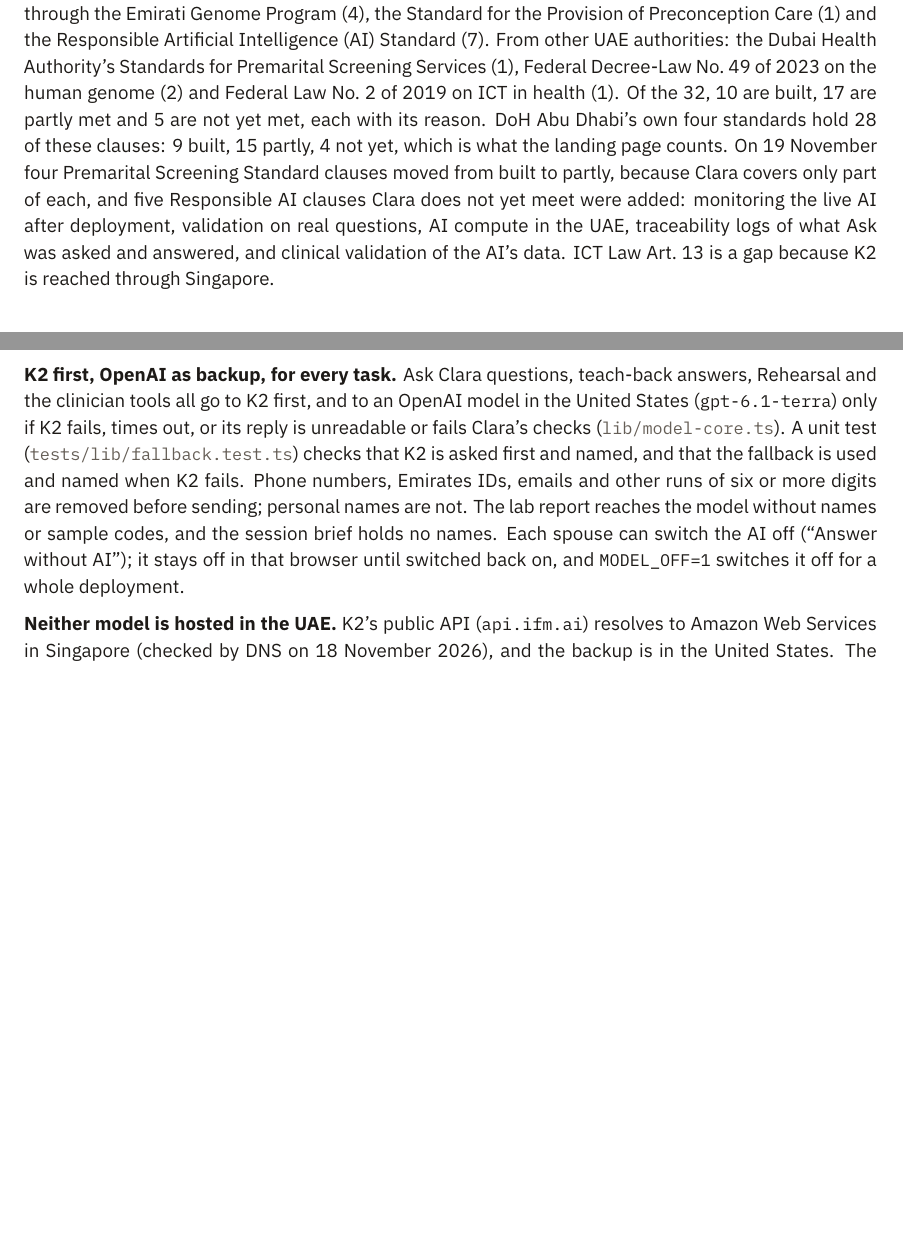
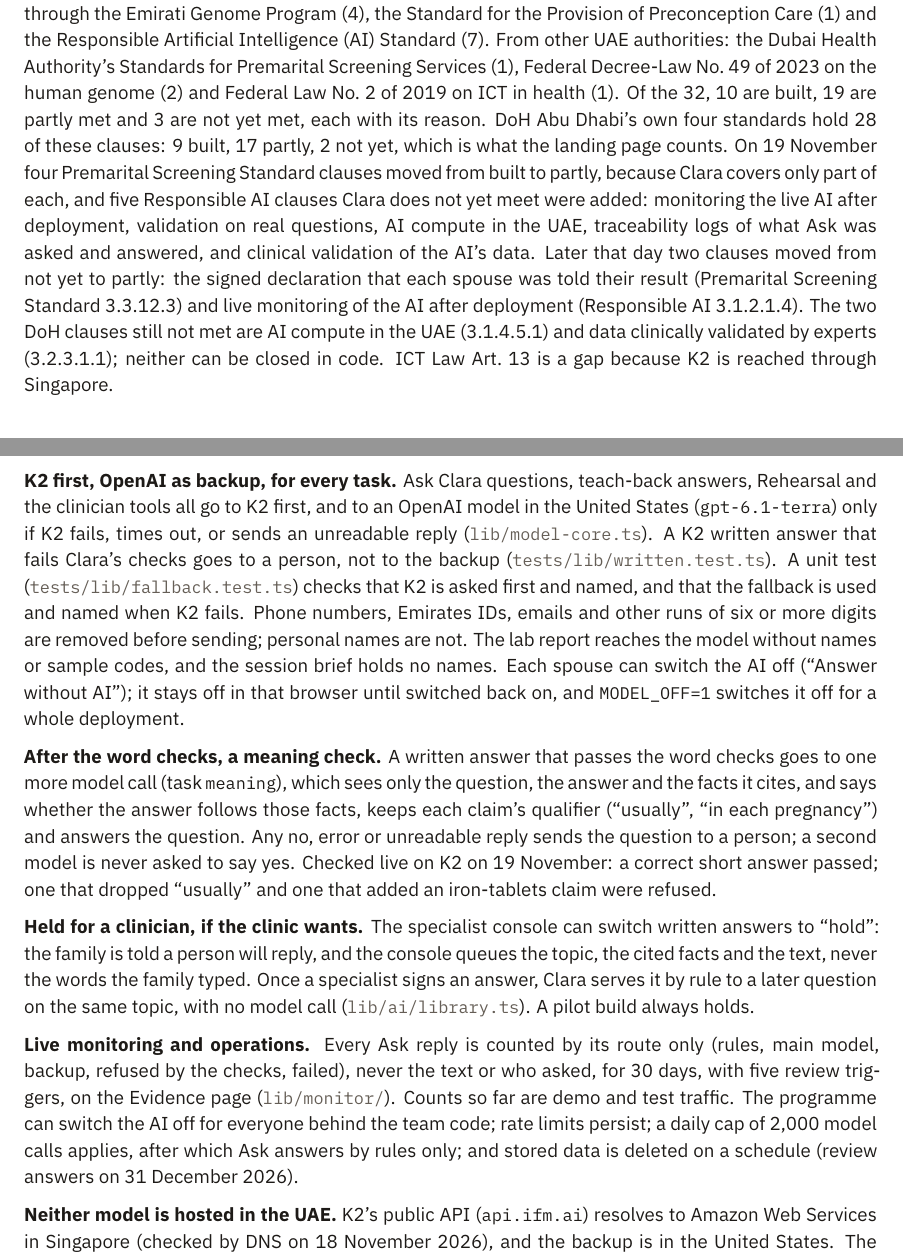
Before and after one commit to PraveenAShukla/clara, a LaTeX document (docs-src/clara-technical-documentation.tex): two parts of pages 7 and 18 of 28, joined at a grey line, cut so that both start at the same text, the shorter picture padded with empty space. Compiled offline with XeLaTeX.

Commit message:
Technical documentation 1.4 and project page: final figures at app 8b2bb18 (1,053 tests, 940 sentences, DoH 9/17/2, ten AI tasks); backup only when K2 does not answer; meaning check, review queue, monitoring

```diff
--- a/docs-src/clara-technical-documentation.tex
+++ b/docs-src/clara-technical-documentation.tex
@@ -94,7 +94,7 @@
 \renewcommand{\headrulewidth}{0.4pt}
 \renewcommand{\headrule}{{\color{rule}\hrule width\headwidth height\headrulewidth}}
 \fancyhead[L]{\footnotesize\color{muted}Clara · Technical documentation}
-\fancyhead[R]{\footnotesize\color{muted}Version 1.3 · 19 November 2026}
+\fancyhead[R]{\footnotesize\color{muted}Version 1.4 · 19 November 2026}
 \fancyfoot[L]{\footnotesize\color{muted}Future Health Digital Innovation Challenge · Problem Statement 03 · Team parallelparadox}
 \fancyfoot[R]{\footnotesize\color{muted}Page \thepage\ of \pageref*{LastPage}}
 \fancypagestyle{plain}{}
@@ -270,5 +270,5 @@
 \midrule
-\textbf{9 of 28} & clauses of DoH Abu Dhabi's own standards built today; 15 partly, 4 not yet (32 UAE clauses in all: 10 built, 17 partly, 5 not yet)\\
+\textbf{9 of 28} & clauses of DoH Abu Dhabi's own standards built today; 17 partly, 2 not yet (32 UAE clauses in all: 10 built, 19 partly, 3 not yet)\\
 \bottomrule
 \end{xltabular}}
 
@@ -360,13 +360,16 @@
 Individuals with Genetic Variants Detected through the Emirati Genome Program (4), the Standard for the Provision of
 Preconception Care (1) and the Responsible Artificial Intelligence (AI) Standard (7). From other UAE authorities: the
 Dubai Health Authority's Standards for Premarital Screening Services (1), Federal Decree-Law No.~49 of 2023 on the human
-genome (2) and Federal Law No.~2 of 2019 on ICT in health (1). Of the 32, 10 are built, 17 are partly met and 5 are not
-yet met, each with its reason. DoH Abu Dhabi's own four standards hold 28 of these clauses: 9 built, 15 partly, 4 not
+genome (2) and Federal Law No.~2 of 2019 on ICT in health (1). Of the 32, 10 are built, 19 are partly met and 3 are not
+yet met, each with its reason. DoH Abu Dhabi's own four standards hold 28 of these clauses: 9 built, 17 partly, 2 not
 yet, which is what the landing page counts. On 19 November four Premarital Screening Standard clauses moved from built
 to partly, because Clara covers only part of each, and five Responsible AI clauses Clara does not yet meet were added:
 monitoring the live AI after deployment, validation on real questions, AI compute in the UAE, traceability logs of
-what Ask was asked and answered, and clinical validation of the AI's data. ICT Law Art.~13 is a gap because K2 is
-reached through Singapore.
+what Ask was asked and answered, and clinical validation of the AI's data. Later that day two clauses moved from not yet
+to partly: the signed declaration that each spouse was told their result (Premarital Screening Standard 3.3.12.3) and
+live monitoring of the AI after deployment (Responsible AI 3.1.2.1.4). The two DoH clauses still not met are AI compute
+in the UAE (3.1.4.5.1) and data clinically validated by experts (3.2.3.1.1); neither can be closed in code. ICT Law
+Art.~13 is a gap because K2 is reached through Singapore.
 
 \subsection{Design principles}
 
@@ -924,11 +929,30 @@
 
 \textbf{K2 first, OpenAI as backup, for every task.} Ask Clara questions, teach-back answers, Rehearsal and
 the clinician tools all go to K2 first, and to an OpenAI model in the United States (\code{gpt-6.1-terra}) only if K2
-fails, times out, or its reply is unreadable or fails Clara's checks (\file{lib/model-core.ts}). A unit test (\file{tests/lib/fallback.test.ts}) checks that K2 is asked first and named, and that the
+fails, times out, or sends an unreadable reply (\file{lib/model-core.ts}). A K2 written answer that fails Clara's checks
+goes to a person, not to the backup (\file{tests/lib/written.test.ts}). A unit test (\file{tests/lib/fallback.test.ts}) checks that K2 is asked first and named, and that the
 fallback is used and named when K2 fails. Phone numbers, Emirates IDs, emails and other runs of six or more digits are
 removed before sending; personal names are not. The lab report reaches the model without names or sample codes, and
 the session brief holds no names. Each spouse can switch the AI off (``Answer without AI''); it stays off in that
 browser until switched back on, and \code{MODEL\_OFF=1} switches it off for a whole deployment.
+
+\textbf{After the word checks, a meaning check.} A written answer that passes the word checks goes to one more model
+call (task \code{meaning}), which sees only the question, the answer and the facts it cites, and says whether the answer
+follows those facts, keeps each claim's qualifier (``usually'', ``in each pregnancy'') and answers the question. Any no,
+error or unreadable reply sends the question to a person; a second model is never asked to say yes. Checked live on K2
+on 19 November: a correct short answer passed; one that dropped ``usually'' and one that added an iron-tablets claim were
+refused.
+
+\textbf{Held for a clinician, if the clinic wants.} The specialist console can switch written answers to ``hold'': the
+family is told a person will reply, and the console queues the topic, the cited facts and the text, never the words the
+family typed. Once a specialist signs an answer, Clara serves it by rule to a later question on the same topic, with no
+model call (\file{lib/ai/library.ts}). A pilot build always holds.
+
+\textbf{Live monitoring and operations.} Every Ask reply is counted by its route only (rules, main model, backup, refused
+by the checks, failed), never the text or who asked, for 30 days, with five review triggers, on the Evidence page
+(\file{lib/monitor/}). Counts so far are demo and test traffic. The programme can switch the AI off for everyone behind
+the team code; rate limits persist; a daily cap of 2,000 model calls applies, after which Ask answers by rules only; and
+stored data is deleted on a schedule (review answers on 31 December 2026).
 
 \textbf{Neither model is hosted in the UAE.} K2's public API (\code{api.ifm.ai}) resolves to Amazon Web Services in
 Singapore (checked by DNS on 18 November 2026), and the backup is in the United States. The UAE's ICT Health Law
```
Also changed, not shown: Clara-Technical-Documentation.pdf, docs-src/clara-technical-documentation.pdf, docs-src/clara-technical-documentation.tex (38 more changed lines), 1 other file.
